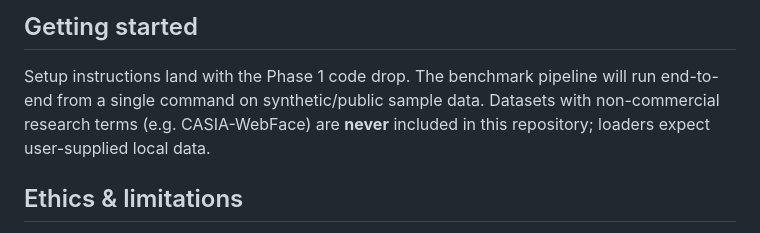
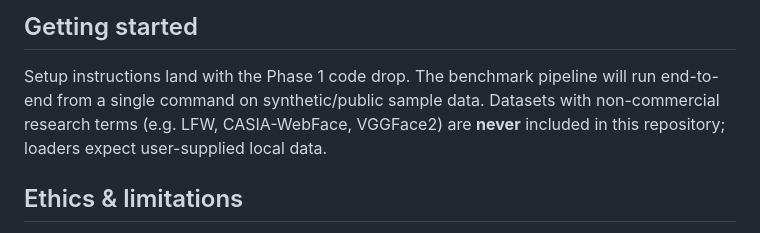
Before and after one commit to PCSchmidt/Grey-Resolve, a Markdown page: README.md, the part around the change. Rendered like a GitHub page.

```diff
--- a/README.md
+++ b/README.md
@@ -50,7 +50,7 @@ for component and data-flow design. Supporting docs in [`docs/`](docs/):
 
 Setup instructions land with the Phase 1 code drop. The benchmark pipeline will run
 end-to-end from a single command on synthetic/public sample data. Datasets with
-non-commercial research terms (e.g. CASIA-WebFace) are **never** included in this
+non-commercial research terms (e.g. LFW, CASIA-WebFace, VGGFace2) are **never** included in this
 repository; loaders expect user-supplied local data.
 
 ## Ethics & limitations
```
Also changed, not shown: PLAN.md (+3 -3 lines).
